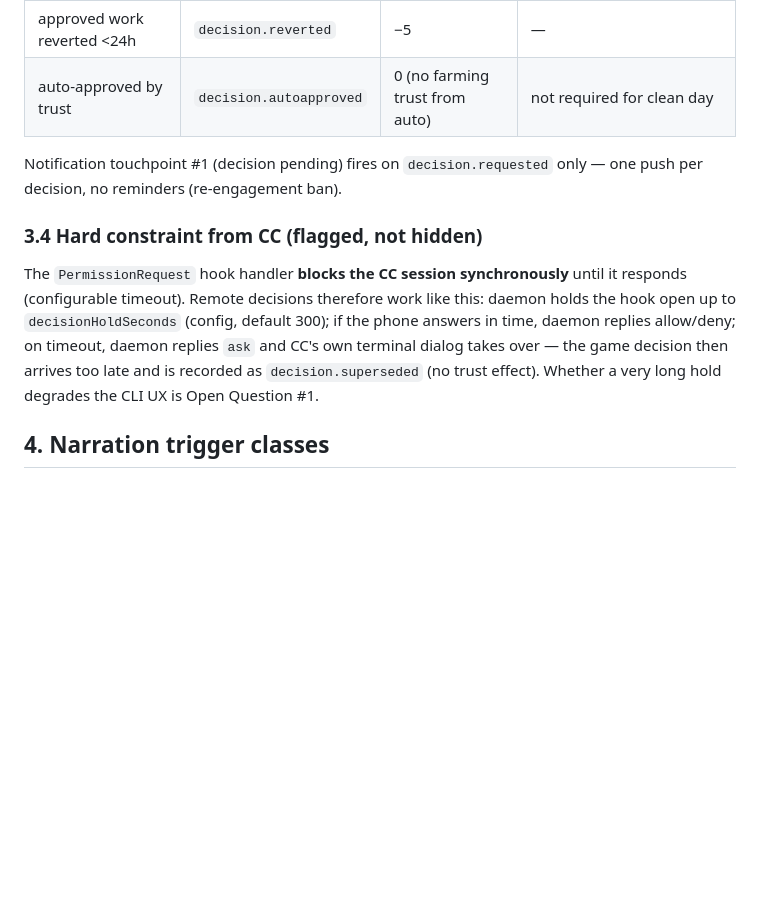
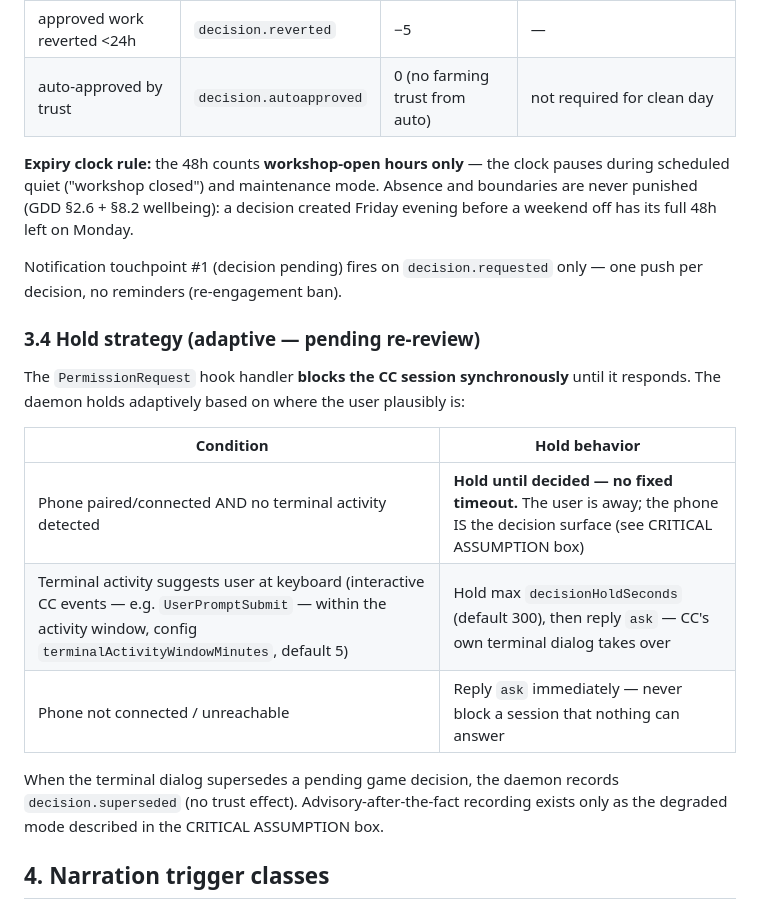
Before and after one commit to appforconDev/werkz, a Markdown page: docs/event-model.md, the part around one of its changes. Rendered like a GitHub page; blank space fills up the shorter version.

```diff
--- a/docs/event-model.md
+++ b/docs/event-model.md
@@ -138,11 +155,21 @@ created ─► notified ─► decided(approved|denied) ─► applied ─► ou
 | approved work reverted <24h | `decision.reverted` | −5 | — |
 | auto-approved by trust | `decision.autoapproved` | 0 (no farming trust from auto) | not required for clean day |
 
+**Expiry clock rule:** the 48h counts **workshop-open hours only** — the clock pauses during scheduled quiet ("workshop closed") and maintenance mode. Absence and boundaries are never punished (GDD §2.6 + §8.2 wellbeing): a decision created Friday evening before a weekend off has its full 48h left on Monday.
+
 Notification touchpoint #1 (decision pending) fires on `decision.requested` only — one push per decision, no reminders (re-engagement ban).
 
-### 3.4 Hard constraint from CC (flagged, not hidden)
+### 3.4 Hold strategy (adaptive — pending re-review)
 
-The `PermissionRequest` hook handler **blocks the CC session synchronously** until it responds (configurable timeout). Remote decisions therefore work like this: daemon holds the hook open up to `decisionHoldSeconds` (config, default 300); if the phone answers in time, daemon replies allow/deny; on timeout, daemon replies `ask` and CC's own terminal dialog takes over — the game decision then arrives too late and is recorded as `decision.superseded` (no trust effect). Whether a very long hold degrades the CLI UX is Open Question #1.
+The `PermissionRequest` hook handler **blocks the CC session synchronously** until it responds. The daemon holds adaptively based on where the user plausibly is:
+
+| Condition | Hold behavior |
+|---|---|
+| Phone paired/connected AND no terminal activity detected | **Hold until decided — no fixed timeout.** The user is away; the phone IS the decision surface (see CRITICAL ASSUMPTION box) |
+| Terminal activity suggests user at keyboard (interactive CC events — e.g. `UserPromptSubmit` — within the activity window, config `terminalActivityWindowMinutes`, default 5) | Hold max `decisionHoldSeconds` (default 300), then reply `ask` — CC's own terminal dialog takes over |
+| Phone not connected / unreachable | Reply `ask` immediately — never block a session that nothing can answer |
+
+When the terminal dialog supersedes a pending game decision, the daemon records `decision.superseded` (no trust effect). Advisory-after-the-fact recording exists only as the degraded mode described in the CRITICAL ASSUMPTION box.
 
 ## 4. Narration trigger classes
 
```
Also changed, not shown: other parts of docs/event-model.md (+28 -9 lines), docs/AKTUELLT.md (+2 -1 lines).
